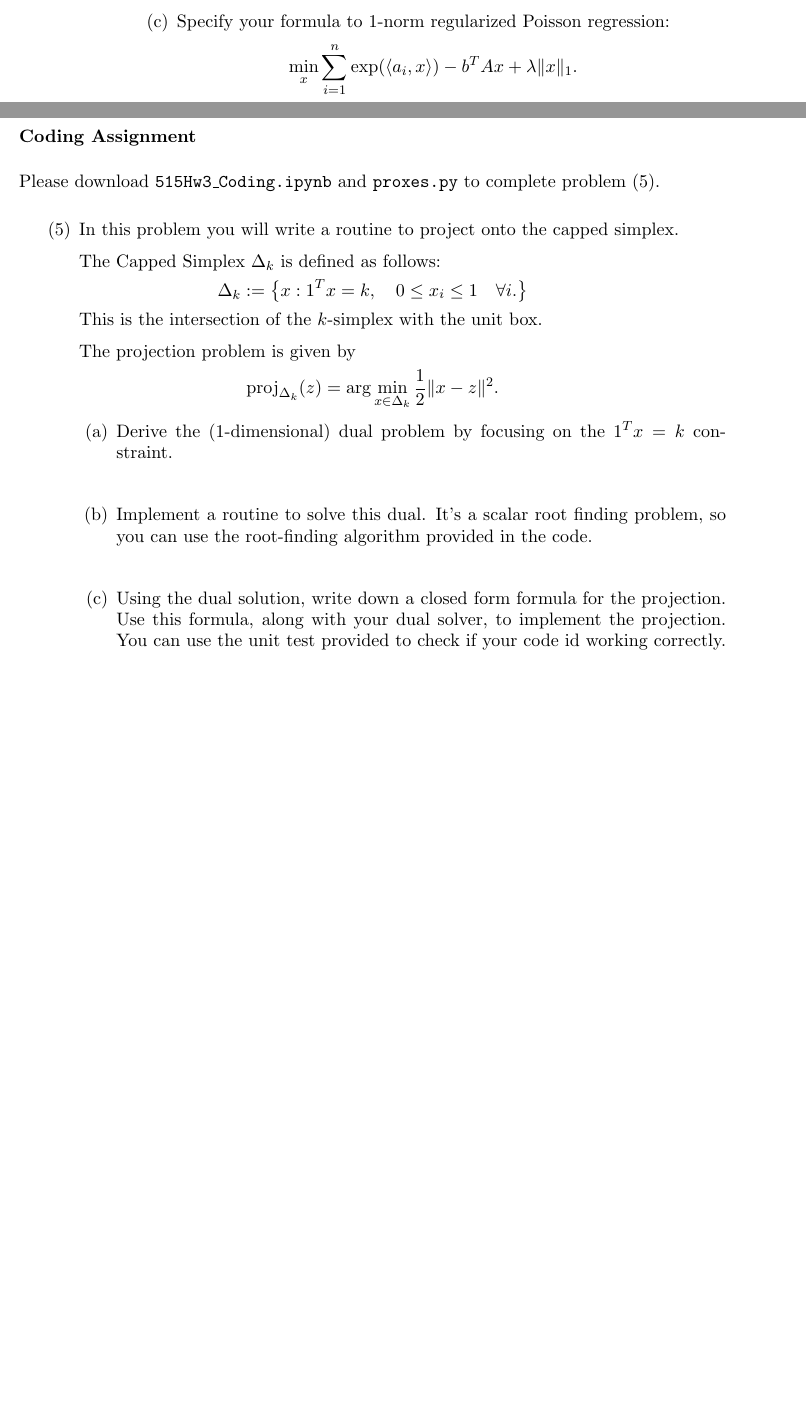
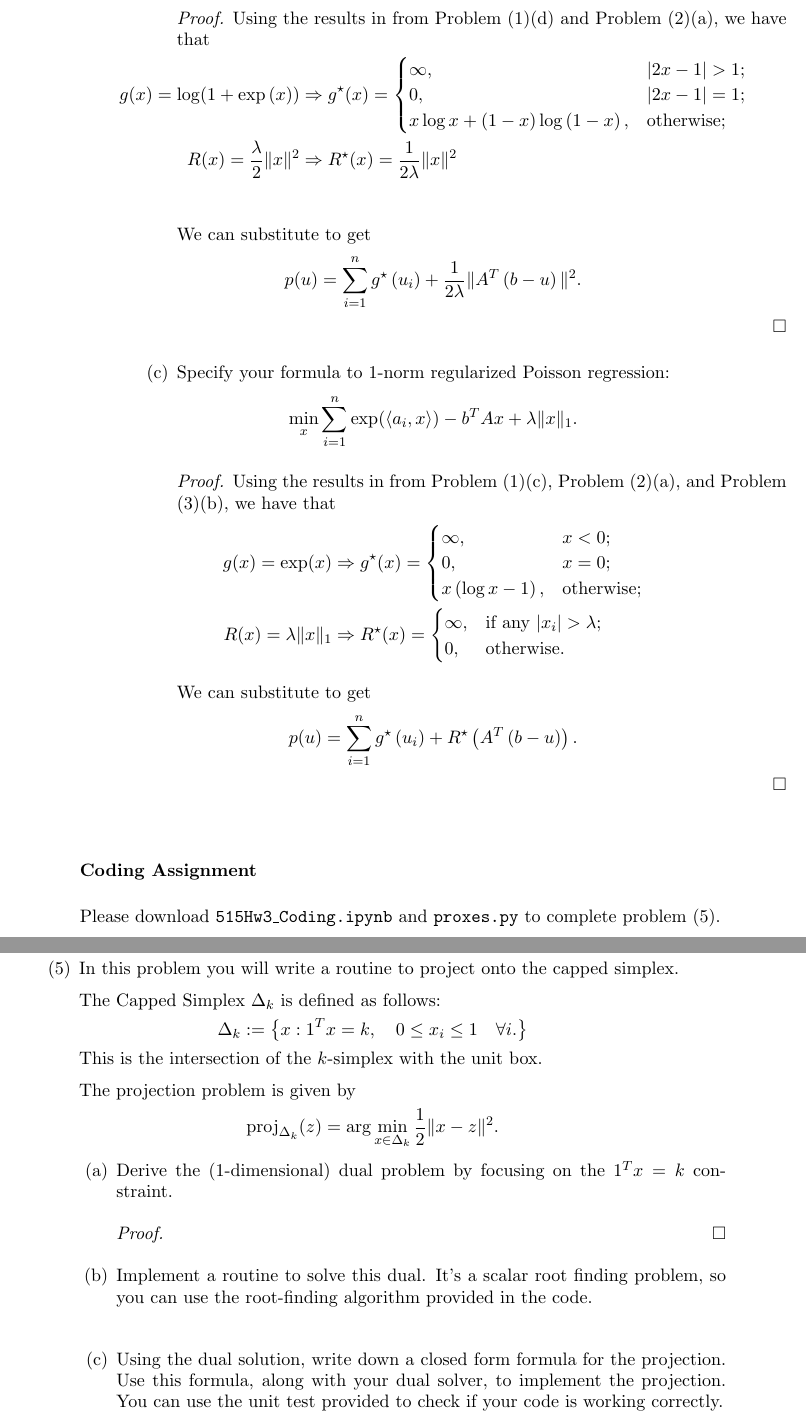
Before and after one commit to ppham27/amath515, a LaTeX problem sheet (hw3/515Hw3.tex): two parts of pages 6 and 7 of 7 before the commit and two parts of pages 8 and 9 of 9 after it, joined at a grey line, cut at the place of the change, the shorter picture padded with empty space. Compiled offline with pdfLaTeX.

Commit message:
HW3 problem 4

```diff
--- a/hw3/515Hw3.tex
+++ b/hw3/515Hw3.tex
@@ -394,11 +435,56 @@ p(u) = \min_{x} \sum_{i=1}^n g(\langle a_i, x\rangle + u_i) - b^TAx + R(x).
 \[
 \min_x \sum_{i=1}^n \log(1+\exp(\langle a_i, x \rangle))  - b^TAx  + \frac{\lambda}{2}\|x\|^2.
 \]
-\bigskip\bigskip
+
+\begin{proof}
+  Using the results in from Problem (1)(d) and Problem (2)(a), we have that
+  \begin{align*}
+    g(x) = \log(1 + \exp\left(x\right))
+    &\Rightarrow
+      g^\star(x) = \begin{cases}
+        \infty, &|2x - 1| > 1; \\
+        0, &|2x - 1| = 1; \\
+        x\log x + \left(1 - x\right) \log\left(1 - x\right), &\text{otherwise};
+      \end{cases}
+    \\
+    R(x) = \frac{\lambda}{2}\|x\|^2
+    &\Rightarrow R^\star(x) = \frac{1}{2\lambda}\|x\|^2 \\
+  \end{align*}
+
+  We can substitute to get
+  \begin{equation*}
+    p(u) = \sum_{i=1}^ng^\star\left(u_i\right) + \frac{1}{2\lambda}\|A^T\left(b - u\right)\|^2.
+  \end{equation*}
+\end{proof}
+
 \item Specify your formula to 1-norm regularized Poisson regression:
 \[
 \min_x \sum_{i=1}^n \exp(\langle a_i, x \rangle) - b^TAx +  \lambda\|x\|_1.
 \]
+\begin{proof}
+  Using the results in from Problem (1)(c), Problem (2)(a), and Problem (3)(b), we have that
+  \begin{align*}
+    g(x) = \exp(x)
+    &\Rightarrow
+      g^\star(x) = \begin{cases}
+        \infty, &x < 0; \\
+        0, &x = 0; \\
+        x\left(\log x - 1\right), &\text{otherwise};
+      \end{cases}
+    \\
+    R(x) = \lambda\|x\|_1 &\Rightarrow R^\star(x) = \begin{cases}
+      \infty, &\text{if any $\left|x_i\right| > \lambda$}; \\
+      0, &\text{otherwise.}
+    \end{cases}
+  \end{align*}
+
+  We can substitute to get
+  \begin{equation*}
+    p(u) = \sum_{i=1}^ng^\star\left(u_i\right) + R^\star\left(A^T\left(b - u\right)\right).
+  \end{equation*}
+\end{proof}
+
+
 \end{enumerate}
 \bigskip \bigskip
 \end{enumerate}
@@ -422,13 +508,14 @@ The projection problem is given by
 \]
 \begin{enumerate}
 \item Derive the (1-dimensional) dual problem by focusing on the $1^Tx = k$ constraint.
-\bigskip \bigskip
+  \begin{proof}
+  \end{proof}
 \item Implement a routine to solve this dual. It's a scalar root finding problem,
 so you can use the root-finding algorithm provided in the code.
 \bigskip \bigskip
 \item Using the dual solution, write down a closed form formula for the projection.
 Use this formula, along with your dual solver, to implement the projection. You can use the unit test
-provided to check if your code id working correctly.
+provided to check if your code is working correctly.
 
 
 \end{enumerate}
```
Also changed, not shown: hw3/515Hw3.pdf, hw3/515Hw3.tex (47 more changed lines).
